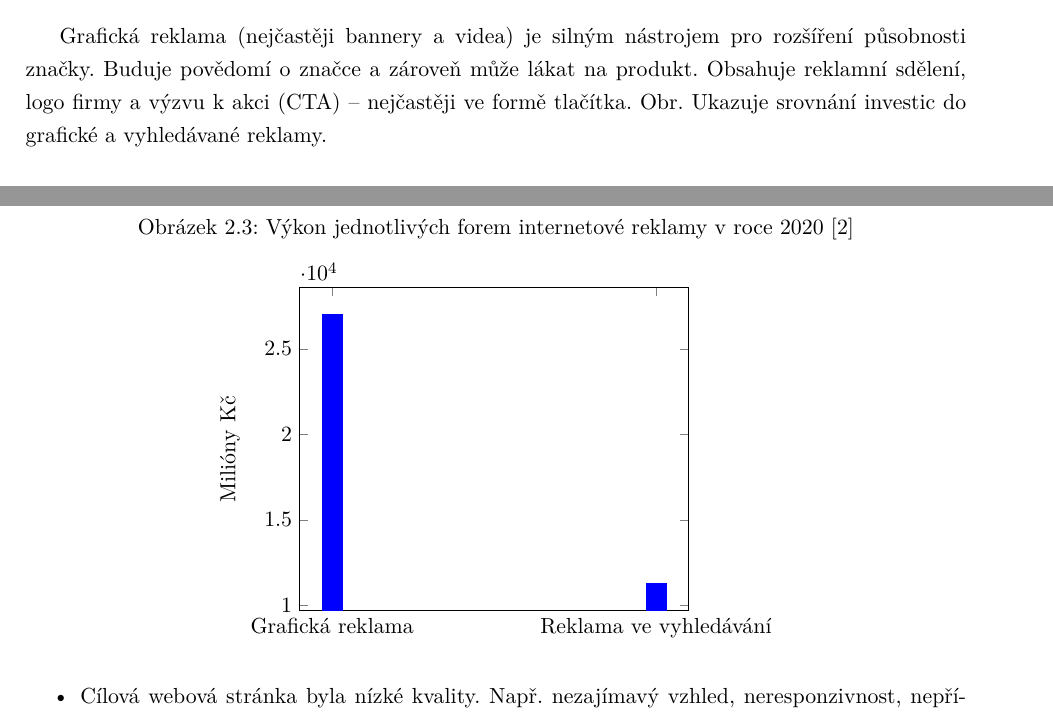
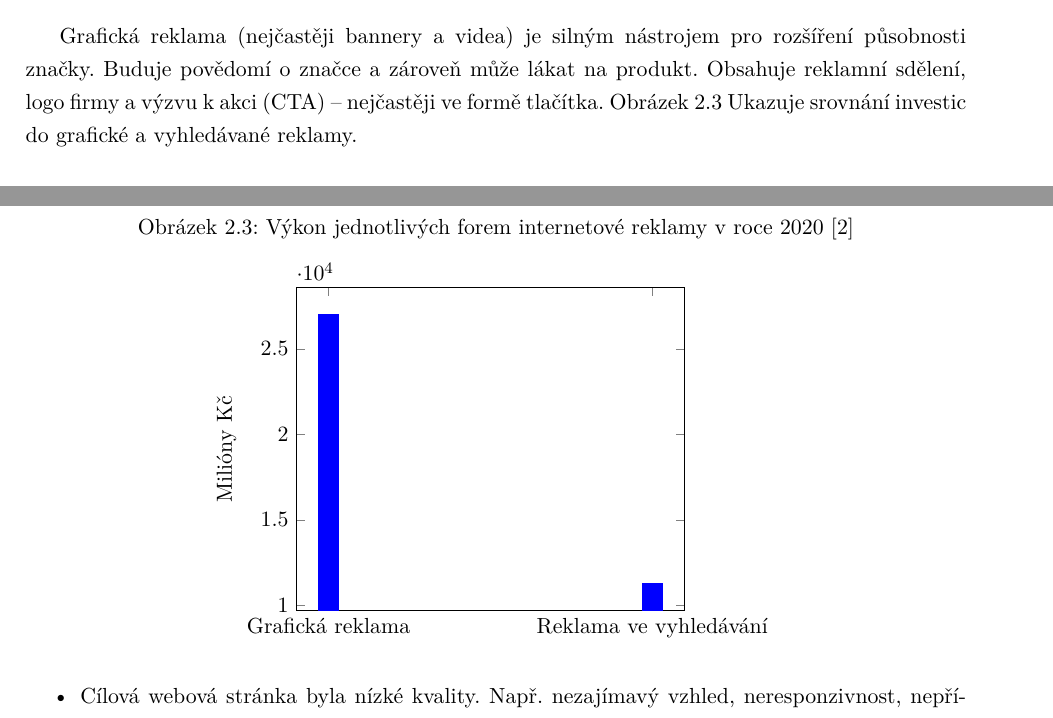
Before and after one commit to LukMRVC/BachelorsThesis, a LaTeX thesis (BachelorThesis.tex, which reads Chapters/TheoreticalPart/OnlineAdvertisments.tex): two parts of pages 13 and 15 of 32, joined at a grey line, cut so that both start at the same text. Compiled offline with pdfLaTeX.

Commit message:
Added figure ref

```diff
--- a/Chapters/TheoreticalPart/OnlineAdvertisments.tex
+++ b/Chapters/TheoreticalPart/OnlineAdvertisments.tex
@@ -55,12 +55,11 @@ Toto jim zajišťuje vyšší míru prokliků a lépe nalákají potenciální z
 
 Grafická reklama (nejčastěji bannery a videa) je silným nástrojem pro rozšíření působnosti značky. Buduje povědomí o značce a
 zároveň může lákat na produkt. Obsahuje reklamní sdělení, logo firmy a výzvu k akci (CTA) -- nejčastěji ve formě tlačítka.
-Obr. Ukazuje srovnání investic do grafické a vyhledávané reklamy.
+Obrázek \ref{fig:spir-ad-performance} Ukazuje srovnání investic do grafické a vyhledávané reklamy.
 
 \begin{figure}[h]
     \centering
     \caption[Výkon reklam v roce 2020]{Výkon jednotlivých forem internetové reklamy v roce 2020 \cite{spir:mediatypes}}
-    \label{fig:spir-ad-performance}
     \begin{tikzpicture}
         \begin{axis}[
             symbolic x coords={Grafická reklama, Reklama ve vyhledávání},
@@ -73,7 +72,7 @@ Obr. Ukazuje srovnání investic do grafické a vyhledávané reklamy.
             };
         \end{axis}
     \end{tikzpicture}
-
+    \label{fig:spir-ad-performance}
 \end{figure}
 
     \subsection{Metriky internetových reklam}\label{ssec:online-ad-metrics}
```
Also changed, not shown: BachelorThesis.pdf.
